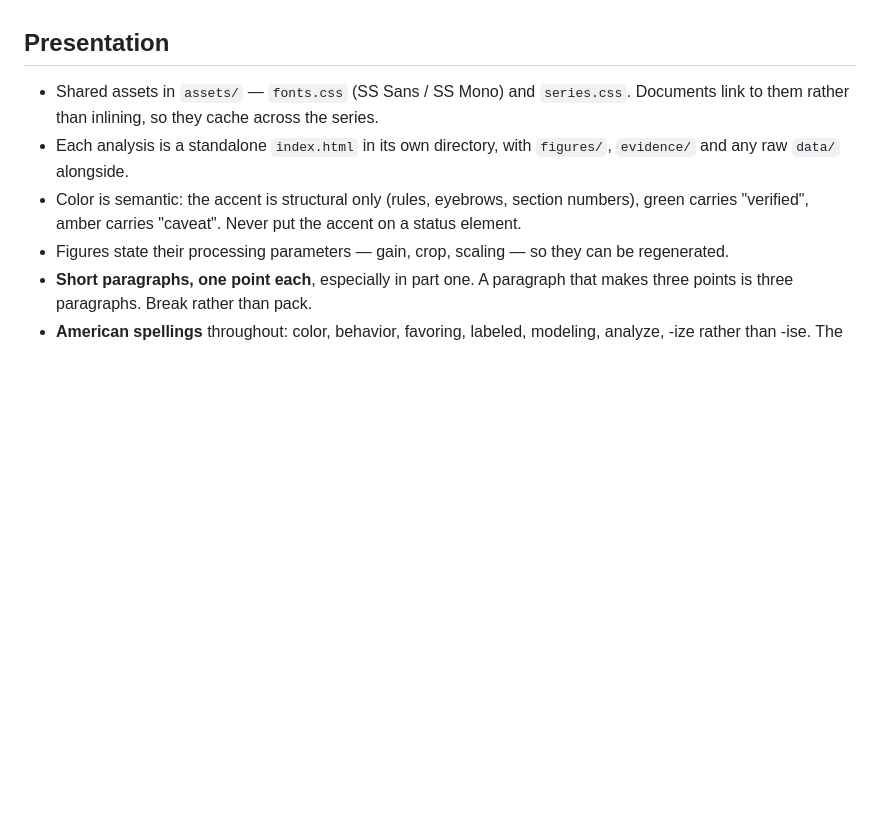
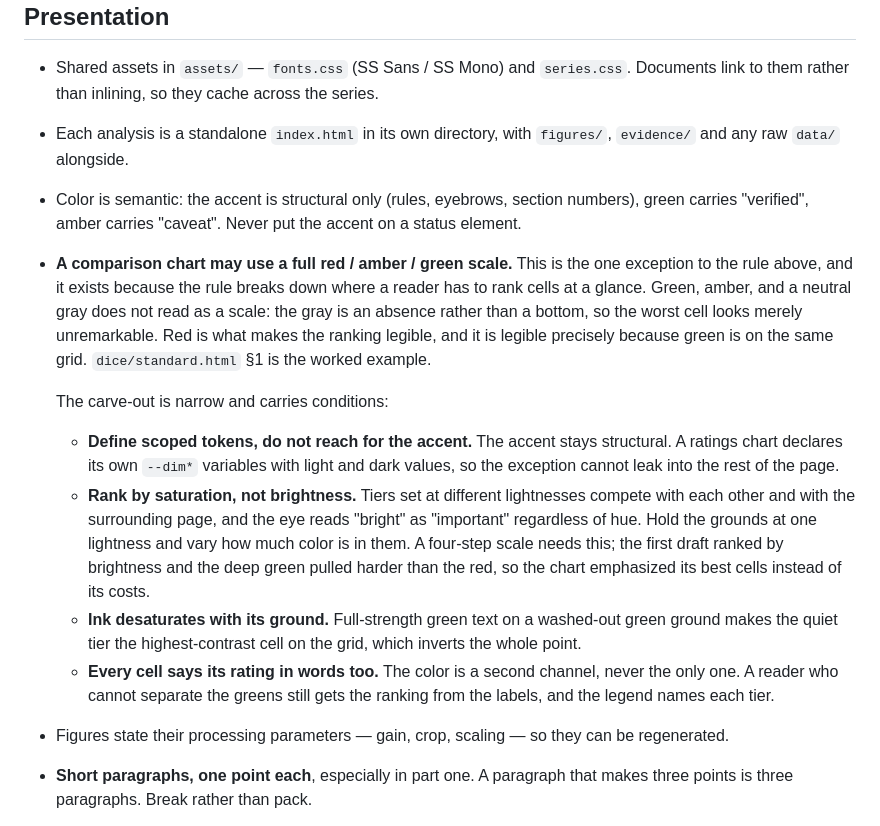
Before and after one commit to kdmukAI-bot/seedsigner-ai-analysis, a Markdown page: CONVENTIONS.md, the part around the change. Rendered like a GitHub page; blank space fills up the shorter version.

```diff
--- a/CONVENTIONS.md
+++ b/CONVENTIONS.md
@@ -241,6 +241,28 @@ Applies to every analysis. Candidate findings that depend on these do not apply:
   and any raw `data/` alongside.
 - Color is semantic: the accent is structural only (rules, eyebrows, section numbers), green
   carries "verified", amber carries "caveat". Never put the accent on a status element.
+- **A comparison chart may use a full red / amber / green scale.** This is the one exception to
+  the rule above, and it exists because the rule breaks down where a reader has to rank cells at a
+  glance. Green, amber, and a neutral gray does not read as a scale: the gray is an absence rather
+  than a bottom, so the worst cell looks merely unremarkable. Red is what makes the ranking legible,
+  and it is legible precisely because green is on the same grid.
+  `dice/standard.html` §1 is the worked example.
+
+  The carve-out is narrow and carries conditions:
+
+  - **Define scoped tokens, do not reach for the accent.** The accent stays structural. A ratings
+    chart declares its own `--dim*` variables with light and dark values, so the exception cannot
+    leak into the rest of the page.
+  - **Rank by saturation, not brightness.** Tiers set at different lightnesses compete with each
+    other and with the surrounding page, and the eye reads "bright" as "important" regardless of
+    hue. Hold the grounds at one lightness and vary how much color is in them. A four-step scale
+    needs this; the first draft ranked by brightness and the deep green pulled harder than the red,
+    so the chart emphasized its best cells instead of its costs.
+  - **Ink desaturates with its ground.** Full-strength green text on a washed-out green ground
+    makes the quiet tier the highest-contrast cell on the grid, which inverts the whole point.
+  - **Every cell says its rating in words too.** The color is a second channel, never the only one.
+    A reader who cannot separate the greens still gets the ranking from the labels, and the legend
+    names each tier.
 - Figures state their processing parameters — gain, crop, scaling — so they can be regenerated.
 - **Short paragraphs, one point each**, especially in part one. A paragraph that makes three
   points is three paragraphs. Break rather than pack.
```
Also changed, not shown: docs/knowledge/cross-implementation-verification-pitfalls.md (+60 -1 lines).
